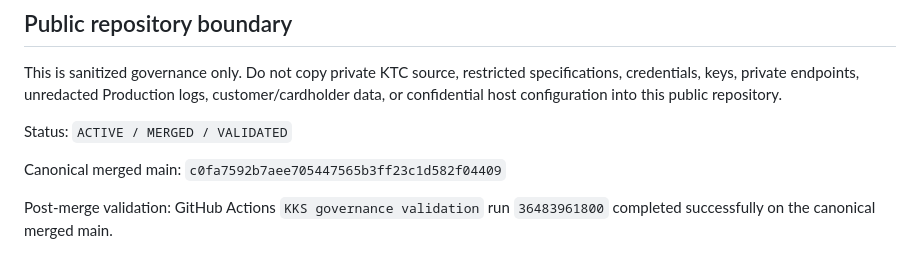
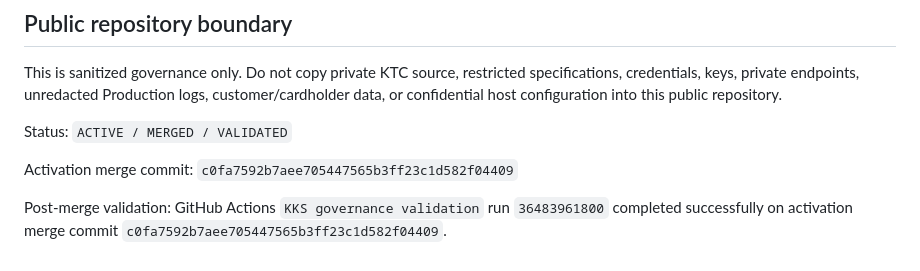
Before and after one commit to RepoKan/K-Knowledgeable-, a Markdown page: docs/governance/K_KNOWLEDGE_SUPPORTING_AUTHORITY_FLOW_R1.md, the part around the change. GitHub-like rendering.

Commit message:
docs: clarify authority flow activation merge receipt

```diff
--- a/docs/governance/K_KNOWLEDGE_SUPPORTING_AUTHORITY_FLOW_R1.md
+++ b/docs/governance/K_KNOWLEDGE_SUPPORTING_AUTHORITY_FLOW_R1.md
@@ -187,6 +187,6 @@ This is sanitized governance only. Do not copy private KTC source, restricted sp
 
 Status: `ACTIVE / MERGED / VALIDATED`
 
-Canonical merged main: `c0fa7592b7aee705447565b3ff23c1d582f04409`
+Activation merge commit: `c0fa7592b7aee705447565b3ff23c1d582f04409`
 
-Post-merge validation: GitHub Actions `KKS governance validation` run `36483961800` completed successfully on the canonical merged main.
+Post-merge validation: GitHub Actions `KKS governance validation` run `36483961800` completed successfully on activation merge commit `c0fa7592b7aee705447565b3ff23c1d582f04409`.
```
